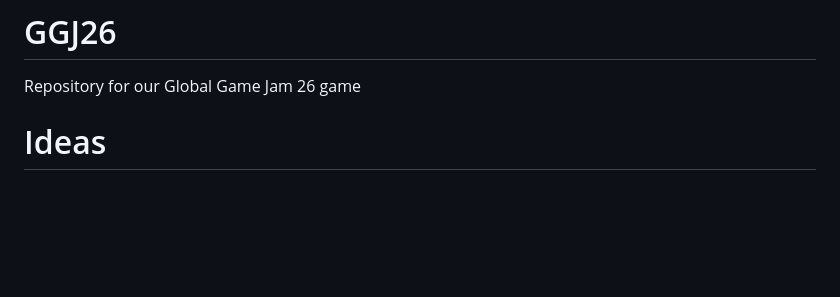
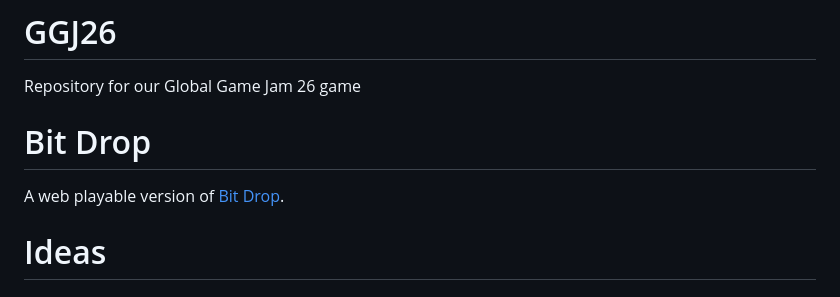
Before and after one commit to DavidParkerDr/GGJ26, a Markdown page: README.md, the part around the change. Rendered like a GitHub page; blank space fills up the shorter version.

Commit message:
Added playable game link to front page

```diff
--- a/README.md
+++ b/README.md
@@ -1,5 +1,8 @@
 # GGJ26
 Repository for our Global Game Jam 26 game
+
+# Bit Drop
+A web playable version of [Bit Drop](https://davidparkerdr.github.io/GGJ26/Game/).
 
 # Ideas
 ## Bit Masking
```
